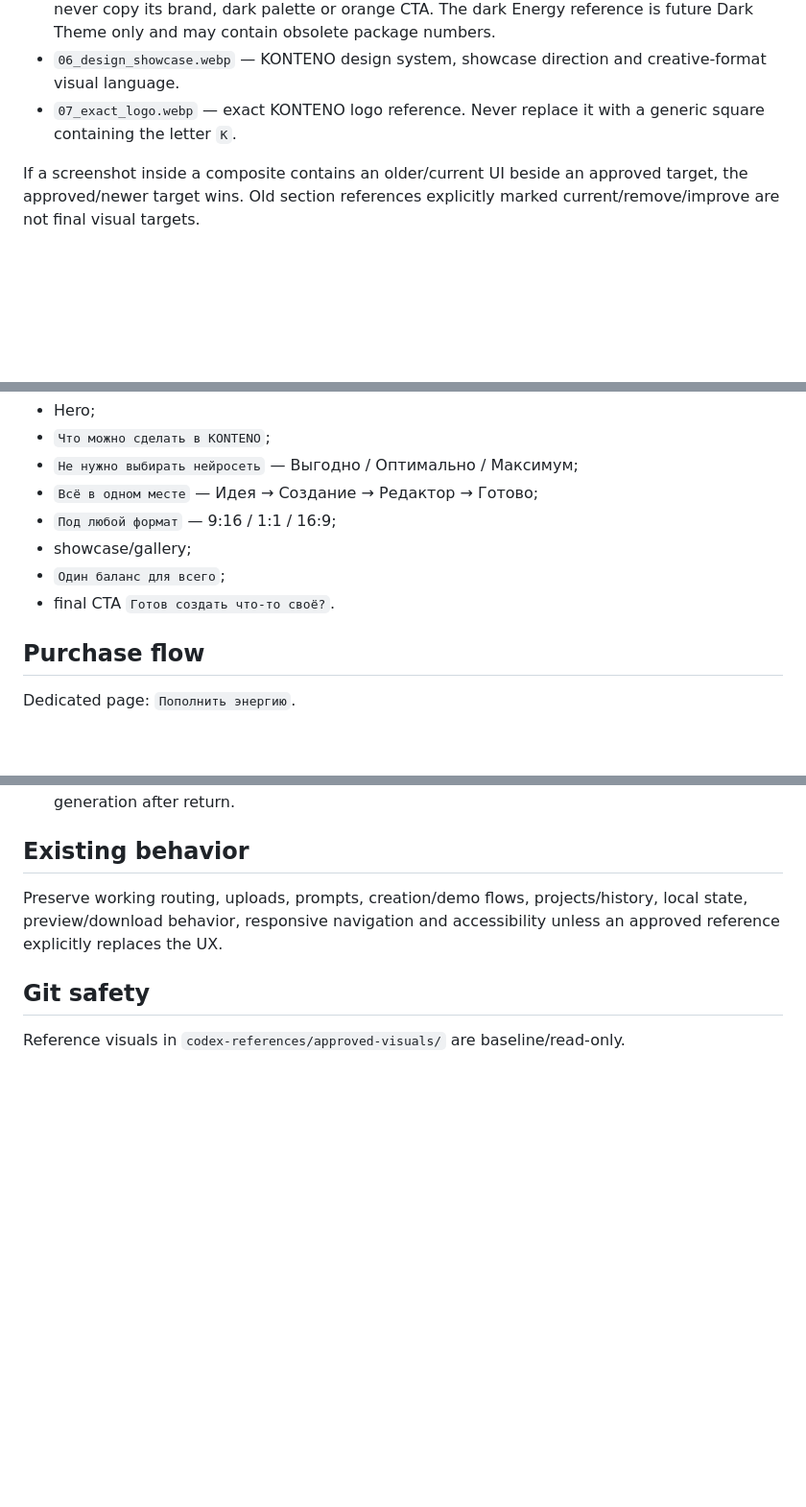
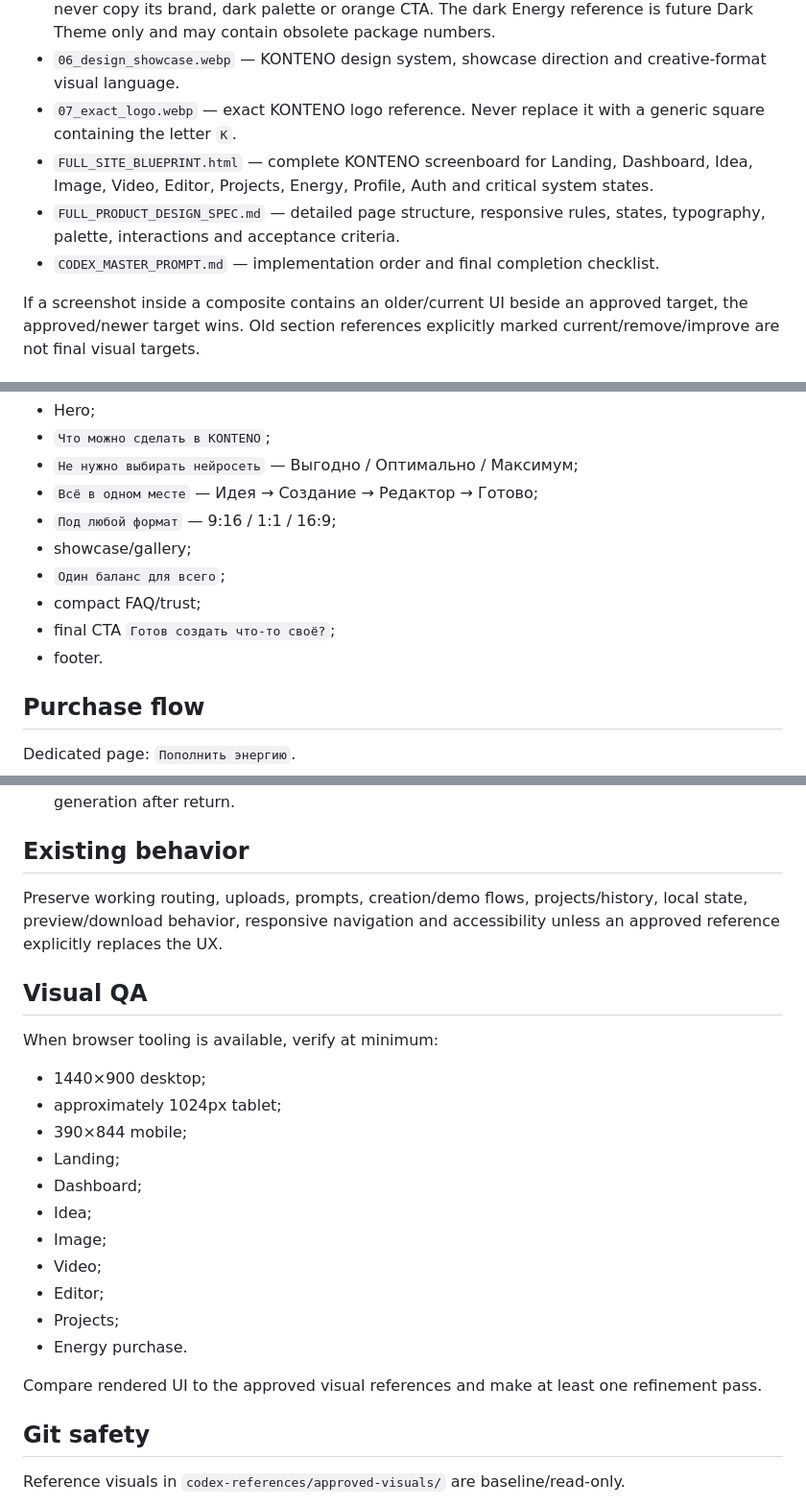
Before and after one commit to mdbiplob66789-wq/konteno, a Markdown page: AGENTS.md, 3 parts joined by grey strips. Shown at 96% size. Rendered like a GitHub page; blank space fills up the shorter version.

```diff
--- a/AGENTS.md
+++ b/AGENTS.md
@@ -23,6 +28,9 @@ The approved visual baseline is READ-ONLY for Codex tasks. Do not modify, delete
 - `05_purchase.webp` — purchase-page interaction references. Syntx is UX/layout logic ONLY; never copy its brand, dark palette or orange CTA. The dark Energy reference is future Dark Theme only and may contain obsolete package numbers.
 - `06_design_showcase.webp` — KONTENO design system, showcase direction and creative-format visual language.
 - `07_exact_logo.webp` — exact KONTENO logo reference. Never replace it with a generic square containing the letter `K`.
+- `FULL_SITE_BLUEPRINT.html` — complete KONTENO screenboard for Landing, Dashboard, Idea, Image, Video, Editor, Projects, Energy, Profile, Auth and critical system states.
+- `FULL_PRODUCT_DESIGN_SPEC.md` — detailed page structure, responsive rules, states, typography, palette, interactions and acceptance criteria.
+- `CODEX_MASTER_PROMPT.md` — implementation order and final completion checklist.
 
 If a screenshot inside a composite contains an older/current UI beside an approved target, the approved/newer target wins. Old section references explicitly marked current/remove/improve are not final visual targets.
 
@@ -80,7 +113,9 @@ Preserve/build this product story with the visual references as the source of tr
 - `Под любой формат` — 9:16 / 1:1 / 16:9;
 - showcase/gallery;
 - `Один баланс для всего`;
-- final CTA `Готов создать что-то своё?`.
+- compact FAQ/trust;
+- final CTA `Готов создать что-то своё?`;
+- footer.
 
 ## Purchase flow
 
@@ -106,6 +141,23 @@ Required behavior:
 
 Preserve working routing, uploads, prompts, creation/demo flows, projects/history, local state, preview/download behavior, responsive navigation and accessibility unless an approved reference explicitly replaces the UX.
 
+## Visual QA
+
+When browser tooling is available, verify at minimum:
+- 1440×900 desktop;
+- approximately 1024px tablet;
+- 390×844 mobile;
+- Landing;
+- Dashboard;
+- Idea;
+- Image;
+- Video;
+- Editor;
+- Projects;
+- Energy purchase.
+
+Compare rendered UI to the approved visual references and make at least one refinement pass.
+
 ## Git safety
 
 Reference visuals in `codex-references/approved-visuals/` are baseline/read-only.
```
Also changed, not shown: other parts of AGENTS.md (+39 -8 lines).
